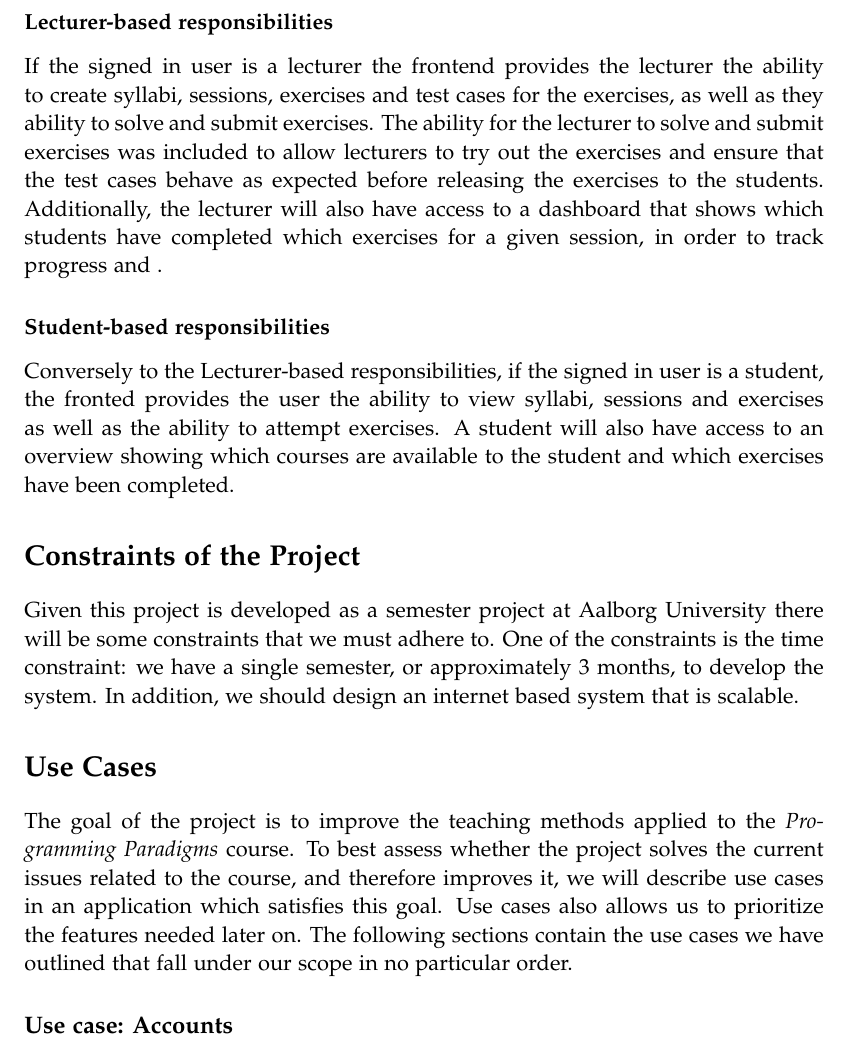
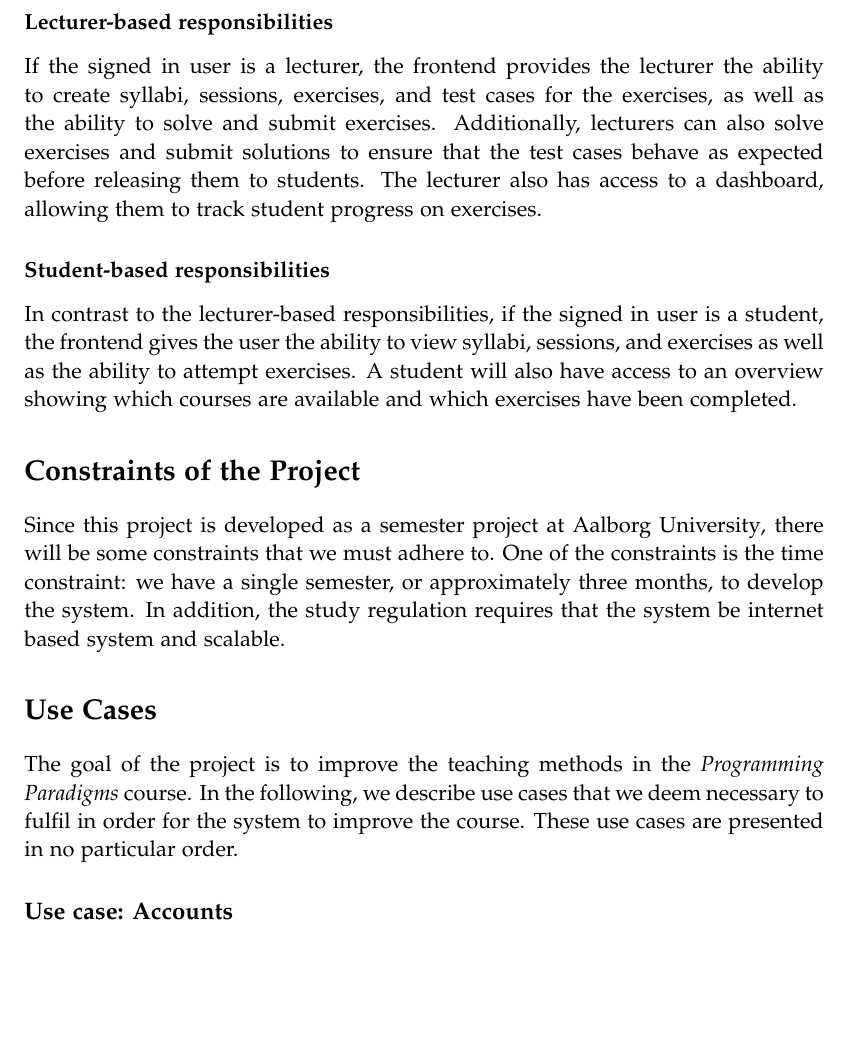
Before and after one commit to chhoumann/p7, a LaTeX thesis (report/master.tex, which reads report/sections/Specification/Specification.tex): part of page 20 of 71, cut so that both start at the same text, the shorter picture padded with empty space. Compiled offline with pdfLaTeX.

Commit message:
Update Specification.tex
Co-Authored-By: Ivikhostrup <56341364+Ivikhostrup@users.noreply.github.com>

```diff
--- a/report/sections/Specification/Specification.tex
+++ b/report/sections/Specification/Specification.tex
@@ -15,22 +15,21 @@ The system will have two main users: The lecturer that will conduct the course,
 Therefore, the responsibility of the frontend can be split into two categories: \textbf{Lecturer}-based responsibilities and \textbf{student}-based responsibilities.
 
 \subsubsection*{Lecturer-based responsibilities}
-If the signed in user is a lecturer the frontend provides the lecturer the ability to create syllabi, sessions, exercises and test cases for the exercises, as well as they ability to solve and submit exercises. The ability for the lecturer to solve and submit exercises was included to allow lecturers to try out the exercises and ensure that the test cases behave as expected before releasing the exercises to the students. Additionally, the lecturer will also have access to a dashboard that shows which students have completed which exercises for a given session, in order to track progress and .
+If the signed in user is a lecturer, the frontend provides the lecturer the ability to create syllabi, sessions, exercises, and test cases for the exercises, as well as the ability to solve and submit exercises. Additionally, lecturers can also solve exercises and submit solutions to ensure that the test cases behave as expected before releasing them to students.
+The lecturer also has access to a dashboard, allowing them to track student progress on exercises.
 
 \subsubsection*{Student-based responsibilities}
-Conversely to the Lecturer-based responsibilities, if the signed in user is a student, the fronted provides the user the ability to view syllabi, sessions and exercises as well as the ability to attempt exercises. A student will also have access to an overview showing which courses are available to the student and which exercises have been completed.
-
+In contrast to the lecturer-based responsibilities, if the signed in user is a student, the \frontend{} gives the user the ability to view syllabi, sessions, and exercises as well as the ability to attempt exercises. A student will also have access to an overview showing which courses are available and which exercises have been completed.
 
 \section*{Constraints of the Project}
-Given this project is developed as a semester project at \aau{} there will be some constraints that we must adhere to.
-One of the constraints is the time constraint: we have a single semester, or approximately 3 months, to develop the system.
-In addition, we should design an internet based system that is scalable.
+Since this project is developed as a semester project at \aau{}, there will be some constraints that we must adhere to.
+One of the constraints is the time constraint: we have a single semester, or approximately three months, to develop the system.
+In addition, the study regulation requires that the system be internet based system and scalable.
 
 \section*{Use Cases} \label{sec:use_cases}
-The goal of the project is to improve the teaching methods applied to the \textit{Programming Paradigms} course.
-To best assess whether the project solves the current issues related to the course, and therefore improves it, we will describe use cases in an application which satisfies this goal.
-Use cases also allows us to prioritize the features needed later on.
-The following sections contain the use cases we have outlined that fall under our scope in no particular order.
+The goal of the project is to improve the teaching methods in the \textit{Programming Paradigms} course.
+In the following, we describe use cases that we deem necessary to fulfil in order for the system to improve the course.
+These use cases are presented in no particular order.
 
 \subsection*{Use case: Accounts}
 To keep track of what exercises each user has solved, and which permissions they have, a user should be able to log in to the platform, and be registered as a student or a lecturer.
```
